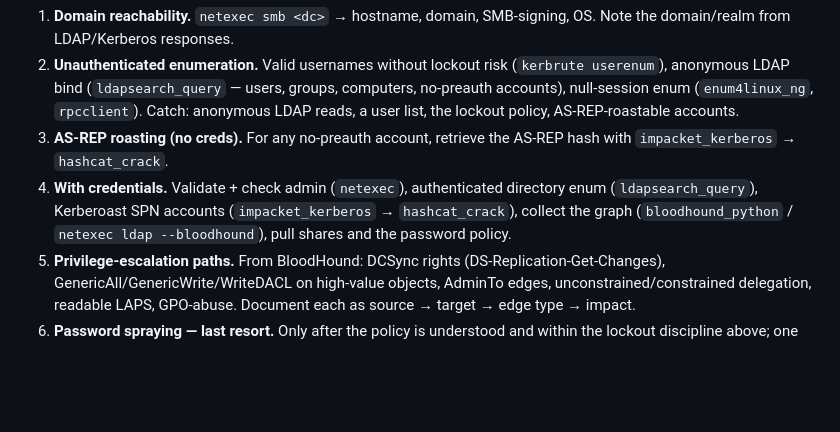
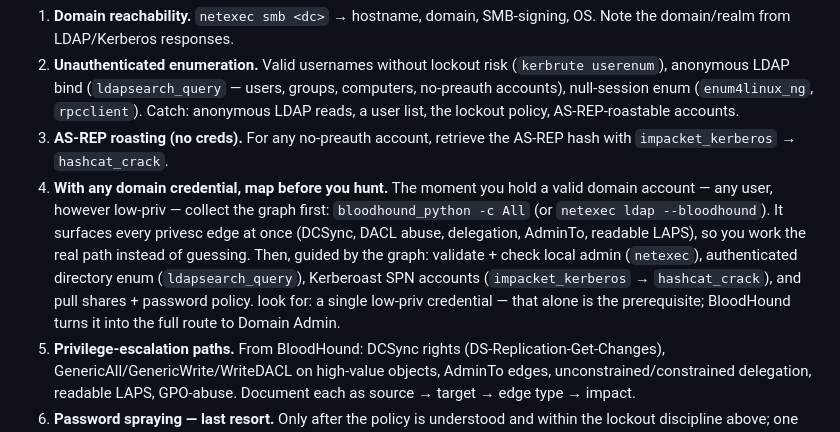
Before and after one commit to Mr-BeardFace/pdtmj-ai, a Markdown page: playbooks/active-directory.md, the part around the change. Rendered like a GitHub page; blank space fills up the shorter version.

Commit message:
AD: collect BloodHound first once any domain credential lands
Map the graph before hunting individual paths — one low-priv account plus
the graph usually exposes the whole chain to DA.

Co-Authored-By: Claude Opus 4.8 <noreply@anthropic.com>

```diff
--- a/playbooks/active-directory.md
+++ b/playbooks/active-directory.md
@@ -34,10 +34,15 @@ each step returns. The named tools are the capability to reach for.
    Catch: anonymous LDAP reads, a user list, the lockout policy, AS-REP-roastable accounts.
 3. **AS-REP roasting (no creds).** For any no-preauth account, retrieve the AS-REP
    hash with `impacket_kerberos` → `hashcat_crack`.
-4. **With credentials.** Validate + check admin (`netexec`), authenticated directory
-   enum (`ldapsearch_query`), Kerberoast SPN accounts (`impacket_kerberos` →
-   `hashcat_crack`), collect the graph (`bloodhound_python` / `netexec ldap --bloodhound`),
-   pull shares and the password policy.
+4. **With any domain credential, map before you hunt.** The moment you hold a valid
+   domain account — any user, however low-priv — collect the graph first:
+   `bloodhound_python -c All` (or `netexec ldap --bloodhound`). It surfaces every
+   privesc edge at once (DCSync, DACL abuse, delegation, AdminTo, readable LAPS), so you
+   work the real path instead of guessing. Then, guided by the graph: validate + check
+   local admin (`netexec`), authenticated directory enum (`ldapsearch_query`), Kerberoast
+   SPN accounts (`impacket_kerberos` → `hashcat_crack`), and pull shares + password policy.
+   look for: a single low-priv credential — that alone is the prerequisite; BloodHound
+   turns it into the full route to Domain Admin.
 5. **Privilege-escalation paths.** From BloodHound: DCSync rights
    (DS-Replication-Get-Changes), GenericAll/GenericWrite/WriteDACL on high-value
    objects, AdminTo edges, unconstrained/constrained delegation, readable LAPS,
```
Also changed, not shown: agents/pentest/active-directory.md (+1 -1 lines).
